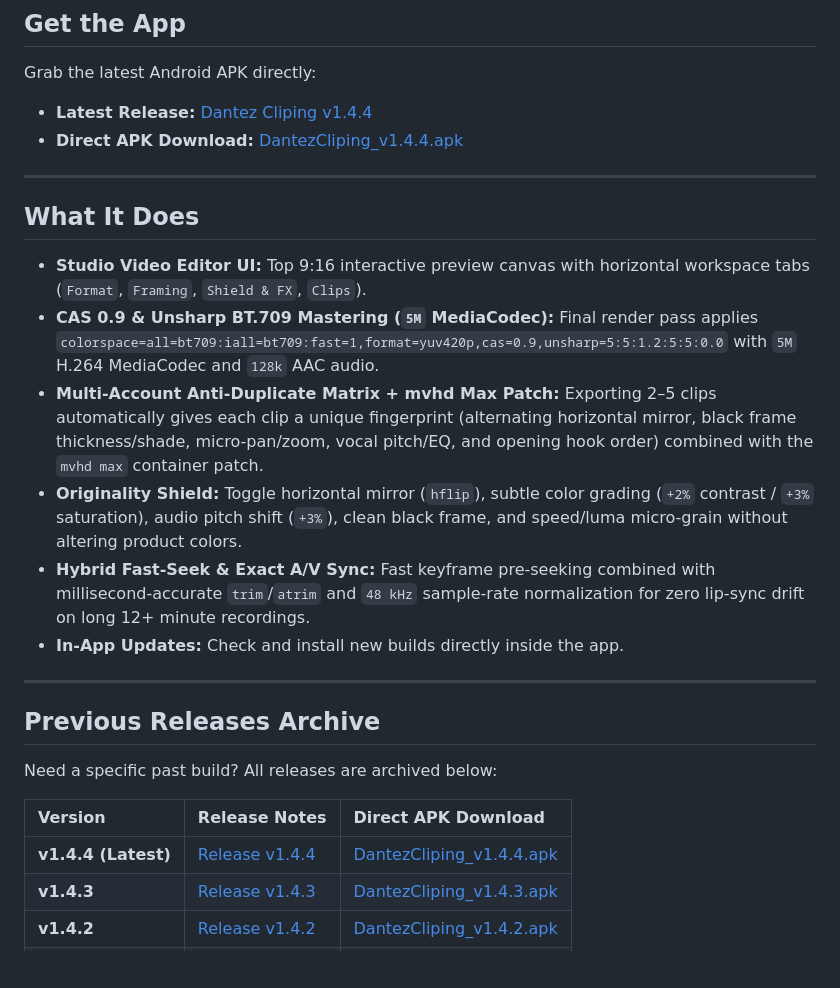
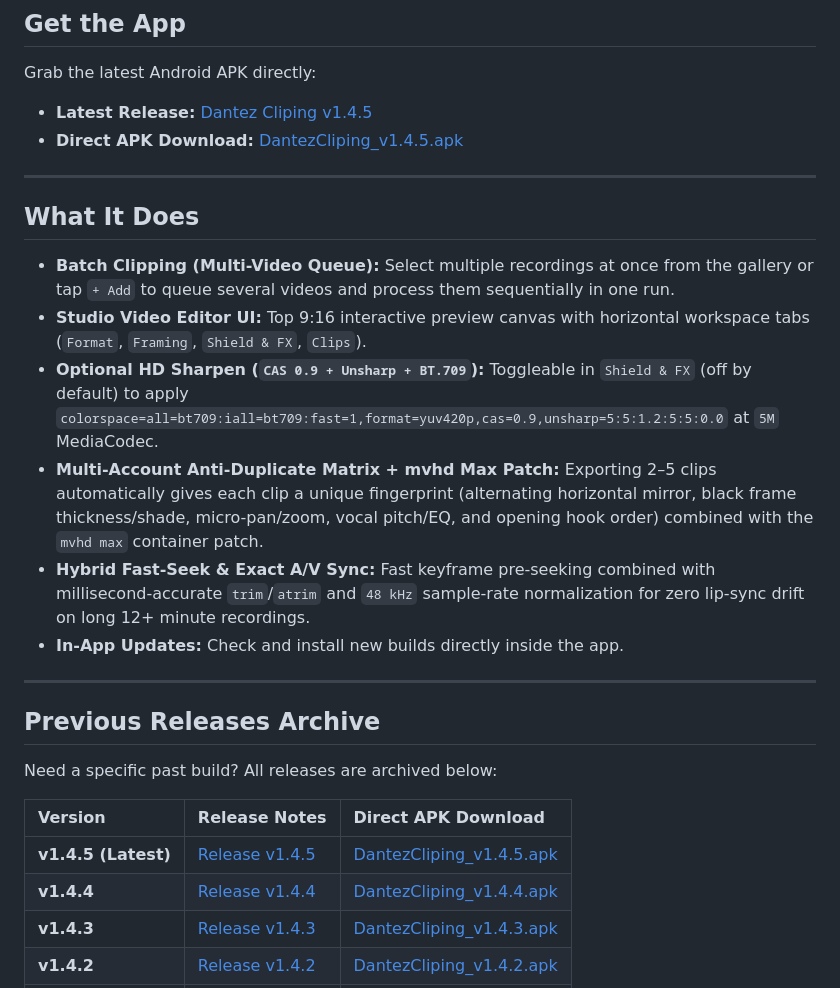
Before and after one commit to sdntayza46/AffiliateCliping, a Markdown page: README.md, the part around the change. Rendered like a GitHub page; blank space fills up the shorter version.

Commit message:
Release v1.4.5: Batch Clipping (Multi-Video Queue) & Optional CAS 0.9 + Unsharp Toggle

```diff
--- a/README.md
+++ b/README.md
@@ -8,16 +8,16 @@ Turn long stream replays and screen recordings into short 9:16 clips for affilia
 
 Grab the latest Android APK directly:
 
-- **Latest Release:** [Dantez Cliping v1.4.4](https://github.com/sdntayza46/AffiliateCliping/releases/tag/v1.4.4)
-- **Direct APK Download:** [DantezCliping_v1.4.4.apk](https://github.com/sdntayza46/AffiliateCliping/releases/download/v1.4.4/DantezCliping_v1.4.4.apk)
+- **Latest Release:** [Dantez Cliping v1.4.5](https://github.com/sdntayza46/AffiliateCliping/releases/tag/v1.4.5)
+- **Direct APK Download:** [DantezCliping_v1.4.5.apk](https://github.com/sdntayza46/AffiliateCliping/releases/download/v1.4.5/DantezCliping_v1.4.5.apk)
 
 ---
 
 ## What It Does
+- **Batch Clipping (Multi-Video Queue):** Select multiple recordings at once from the gallery or tap `+ Add` to queue several videos and process them sequentially in one run.
 - **Studio Video Editor UI:** Top 9:16 interactive preview canvas with horizontal workspace tabs (`Format`, `Framing`, `Shield & FX`, `Clips`).
-- **CAS 0.9 & Unsharp BT.709 Mastering (`5M` MediaCodec):** Final render pass applies `colorspace=all=bt709:iall=bt709:fast=1,format=yuv420p,cas=0.9,unsharp=5:5:1.2:5:5:0.0` with `5M` H.264 MediaCodec and `128k` AAC audio.
+- **Optional HD Sharpen (`CAS 0.9 + Unsharp + BT.709`):** Toggleable in `Shield & FX` (off by default) to apply `colorspace=all=bt709:iall=bt709:fast=1,format=yuv420p,cas=0.9,unsharp=5:5:1.2:5:5:0.0` at `5M` MediaCodec.
 - **Multi-Account Anti-Duplicate Matrix + mvhd Max Patch:** Exporting 2–5 clips automatically gives each clip a unique fingerprint (alternating horizontal mirror, black frame thickness/shade, micro-pan/zoom, vocal pitch/EQ, and opening hook order) combined with the `mvhd max` container patch.
-- **Originality Shield:** Toggle horizontal mirror (`hflip`), subtle color grading (`+2%` contrast / `+3%` saturation), audio pitch shift (`+3%`), clean black frame, and speed/luma micro-grain without altering product colors.
 - **Hybrid Fast-Seek & Exact A/V Sync:** Fast keyframe pre-seeking combined with millisecond-accurate `trim`/`atrim` and `48 kHz` sample-rate normalization for zero lip-sync drift on long 12+ minute recordings.
 - **In-App Updates:** Check and install new builds directly inside the app.
 
@@ -29,7 +29,8 @@ Need a specific past build? All releases are archived below:
 
 | Version | Release Notes | Direct APK Download |
 | :--- | :--- | :--- |
-| **v1.4.4 (Latest)** | [Release v1.4.4](https://github.com/sdntayza46/AffiliateCliping/releases/tag/v1.4.4) | [DantezCliping_v1.4.4.apk](https://github.com/sdntayza46/AffiliateCliping/releases/download/v1.4.4/DantezCliping_v1.4.4.apk) |
+| **v1.4.5 (Latest)** | [Release v1.4.5](https://github.com/sdntayza46/AffiliateCliping/releases/tag/v1.4.5) | [DantezCliping_v1.4.5.apk](https://github.com/sdntayza46/AffiliateCliping/releases/download/v1.4.5/DantezCliping_v1.4.5.apk) |
+| **v1.4.4** | [Release v1.4.4](https://github.com/sdntayza46/AffiliateCliping/releases/tag/v1.4.4) | [DantezCliping_v1.4.4.apk](https://github.com/sdntayza46/AffiliateCliping/releases/download/v1.4.4/DantezCliping_v1.4.4.apk) |
 | **v1.4.3** | [Release v1.4.3](https://github.com/sdntayza46/AffiliateCliping/releases/tag/v1.4.3) | [DantezCliping_v1.4.3.apk](https://github.com/sdntayza46/AffiliateCliping/releases/download/v1.4.3/DantezCliping_v1.4.3.apk) |
 | **v1.4.2** | [Release v1.4.2](https://github.com/sdntayza46/AffiliateCliping/releases/tag/v1.4.2) | [DantezCliping_v1.4.2.apk](https://github.com/sdntayza46/AffiliateCliping/releases/download/v1.4.2/DantezCliping_v1.4.2.apk) |
 | **v1.4.1** | [Release v1.4.1](https://github.com/sdntayza46/AffiliateCliping/releases/tag/v1.4.1) | [DantezCliping_v1.4.1.apk](https://github.com/sdntayza46/AffiliateCliping/releases/download/v1.4.1/DantezCliping_v1.4.1.apk) |
```
